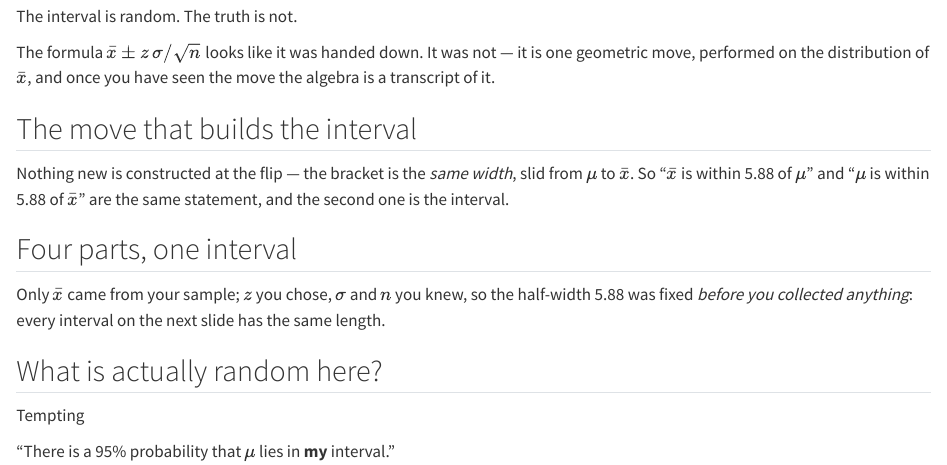
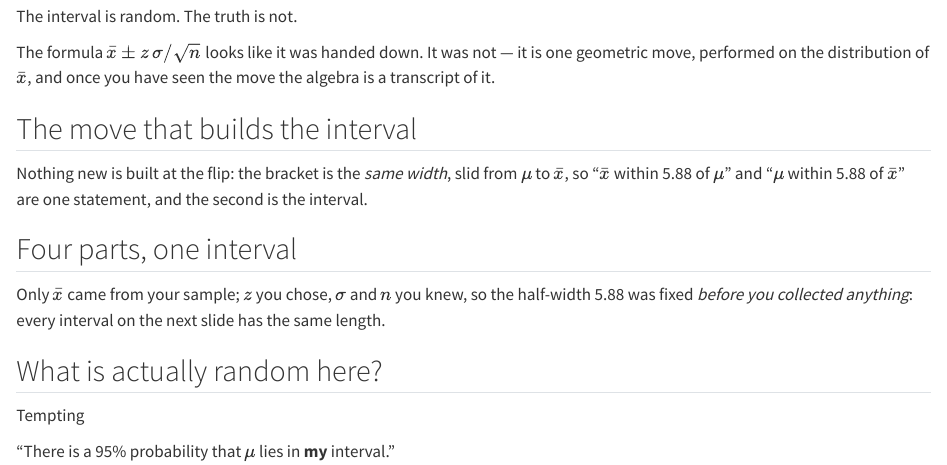
Before and after one commit to gabbocg/quantviz, a Quarto document (bman10750-slides/sections/05-estimation.qmd): the page in a window 1100 px wide, from 100 px down. Rendered offline with R 4.5, knitr and Pandoc in place of Quarto, with nearby package versions.

Commit message:
refactor(deck): ciflip stage on StageKit, 445 canvas, projection type
Takeaway shortened to two lines at 24px; claim unchanged.

Co-Authored-By: Claude Fable 5.1 <noreply@anthropic.com>
Claude-Session: https://claude.ai/code/session_014GtmXtXJWTbQRMLyEWRH3L

```diff
--- a/bman10750-slides/sections/05-estimation.qmd
+++ b/bman10750-slides/sections/05-estimation.qmd
@@ -21,7 +21,7 @@ The formula $\bar x \pm z\,\sigma/\sqrt n$ looks like it was handed down. It was
 []{.fragment .fi-frag id="ciflip-frag-3"}
 
 ::: {.slide-footer}
-Nothing new is constructed at the flip — the bracket is the *same width*, slid from $\mu$ to $\bar x$. So "$\bar x$ is within 5.88 of $\mu$" and "$\mu$ is within 5.88 of $\bar x$" are the same statement, and the second one is the interval.
+Nothing new is built at the flip: the bracket is the *same width*, slid from $\mu$ to $\bar x$, so "$\bar x$ within 5.88 of $\mu$" and "$\mu$ within 5.88 of $\bar x$" are one statement, and the second is the interval.
 :::
 
 ## Four parts, one interval {.stage-slide #cieq-formula}
```
Also changed, not shown: bman10750-slides/assets/js/ciflip-anim.html.
